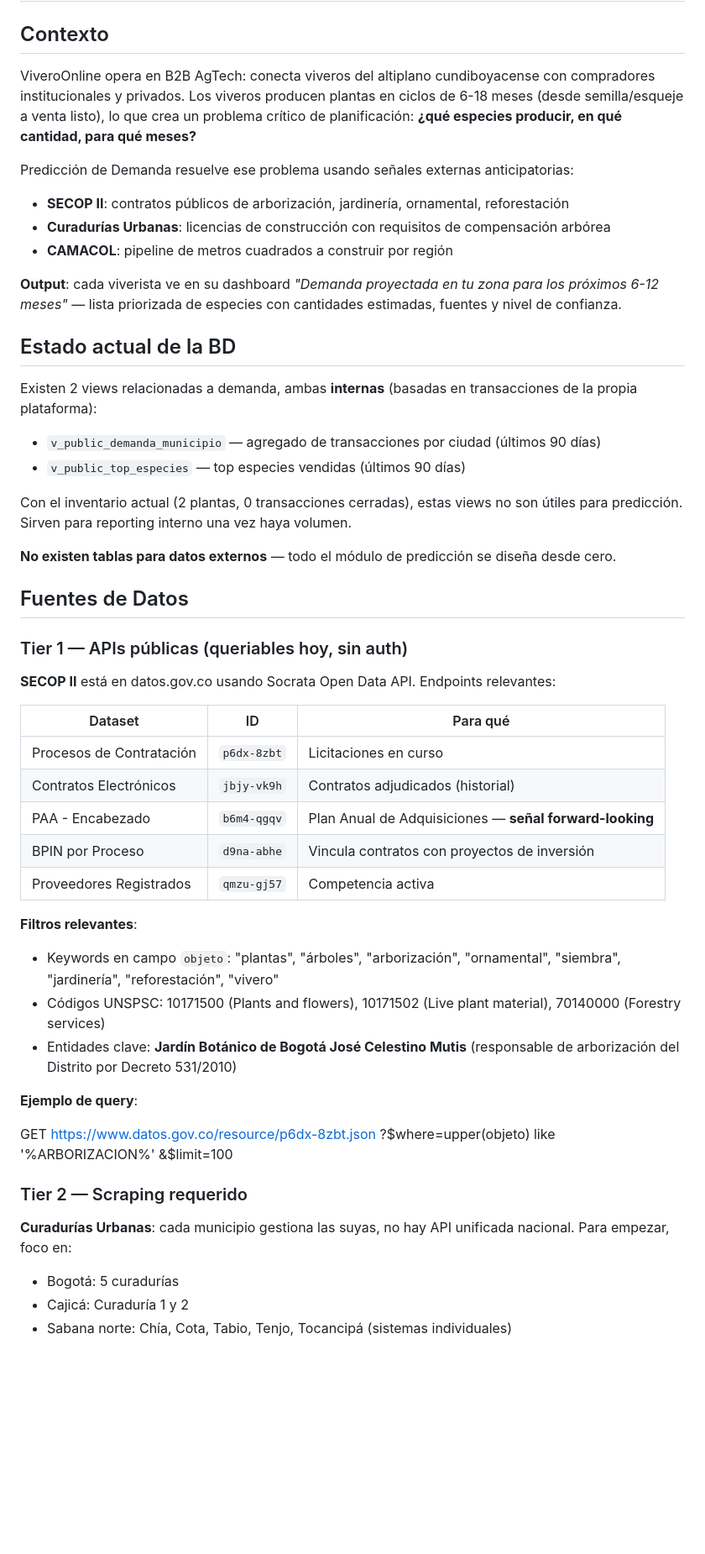
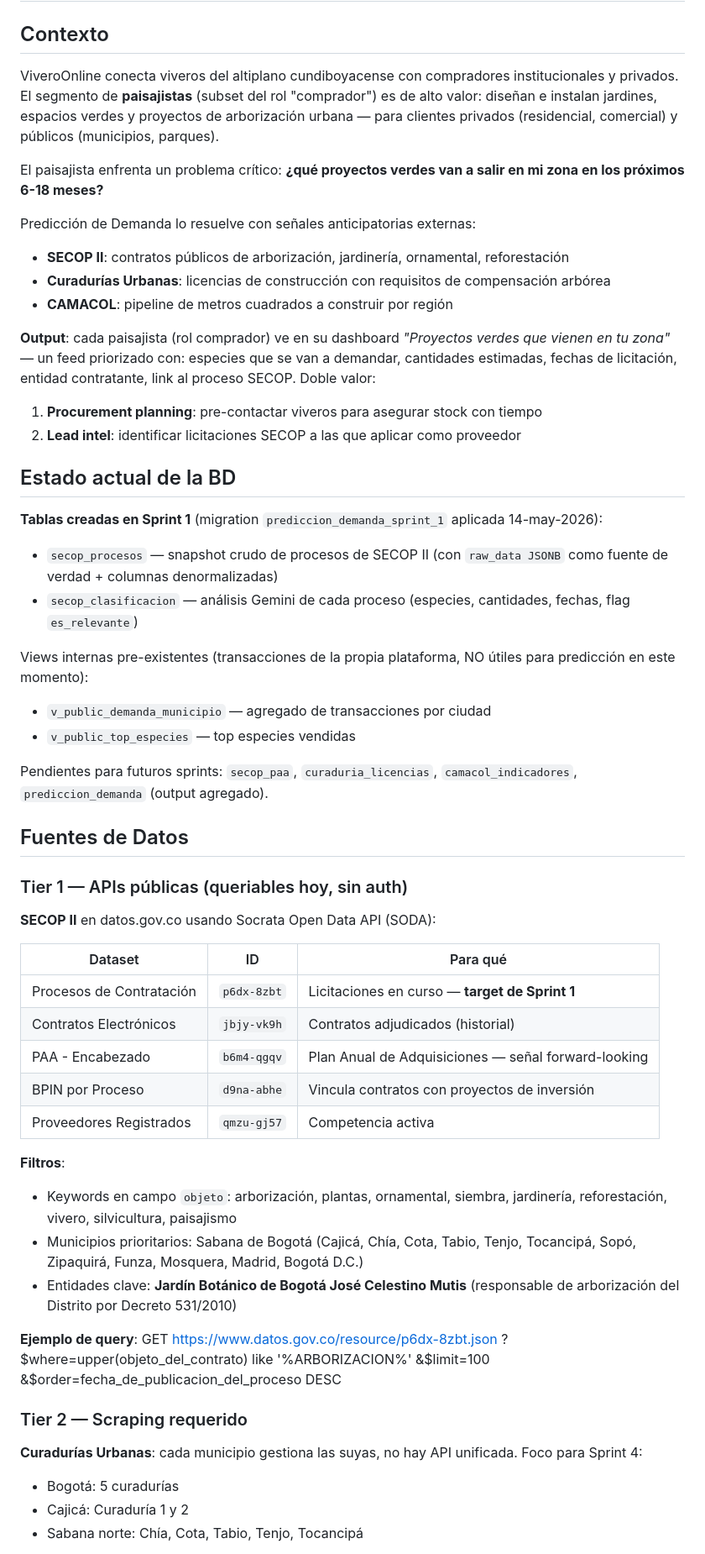
Before and after one commit to viveroonlinecomco-code/vivero-online, a Markdown page: docs/prediccion-demanda.md, the part around one of its changes. Shown at 84% size. GitHub-like rendering; blank space fills up the shorter version.

```diff
--- a/docs/prediccion-demanda.md
+++ b/docs/prediccion-demanda.md
@@ -2,57 +2,64 @@
 
 ## Contexto
 
-ViveroOnline opera en B2B AgTech: conecta viveros del altiplano cundiboyacense con compradores institucionales y privados. Los viveros producen plantas en ciclos de 6-18 meses (desde semilla/esqueje a venta listo), lo que crea un problema crítico de planificación: **¿qué especies producir, en qué cantidad, para qué meses?**
+ViveroOnline conecta viveros del altiplano cundiboyacense con compradores institucionales y privados. El segmento de **paisajistas** (subset del rol "comprador") es de alto valor: diseñan e instalan jardines, espacios verdes y proyectos de arborización urbana — para clientes privados (residencial, comercial) y públicos (municipios, parques).
 
-Predicción de Demanda resuelve ese problema usando señales externas anticipatorias:
+El paisajista enfrenta un problema crítico: **¿qué proyectos verdes van a salir en mi zona en los próximos 6-18 meses?**
+
+Predicción de Demanda lo resuelve con señales anticipatorias externas:
 
 - **SECOP II**: contratos públicos de arborización, jardinería, ornamental, reforestación
 - **Curadurías Urbanas**: licencias de construcción con requisitos de compensación arbórea
 - **CAMACOL**: pipeline de metros cuadrados a construir por región
 
-**Output**: cada viverista ve en su dashboard *"Demanda proyectada en tu zona para los próximos 6-12 meses"* — lista priorizada de especies con cantidades estimadas, fuentes y nivel de confianza.
+**Output**: cada paisajista (rol comprador) ve en su dashboard *"Proyectos verdes que vienen en tu zona"* — un feed priorizado con: especies que se van a demandar, cantidades estimadas, fechas de licitación, entidad contratante, link al proceso SECOP. Doble valor:
+
+1. **Procurement planning**: pre-contactar viveros para asegurar stock con tiempo
+2. **Lead intel**: identificar licitaciones SECOP a las que aplicar como proveedor
 
 ## Estado actual de la BD
 
-Existen 2 views relacionadas a demanda, ambas **internas** (basadas en transacciones de la propia plataforma):
+**Tablas creadas en Sprint 1** (migration `prediccion_demanda_sprint_1` aplicada 14-may-2026):
 
-- `v_public_demanda_municipio` — agregado de transacciones por ciudad (últimos 90 días)
-- `v_public_top_especies` — top especies vendidas (últimos 90 días)
+- `secop_procesos` — snapshot crudo de procesos de SECOP II (con `raw_data JSONB` como fuente de verdad + columnas denormalizadas)
+- `secop_clasificacion` — análisis Gemini de cada proceso (especies, cantidades, fechas, flag `es_relevante`)
 
-Con el inventario actual (2 plantas, 0 transacciones cerradas), estas views no son útiles para predicción. Sirven para reporting interno una vez haya volumen.
+Views internas pre-existentes (transacciones de la propia plataforma, NO útiles para predicción en este momento):
 
-**No existen tablas para datos externos** — todo el módulo de predicción se diseña desde cero.
+- `v_public_demanda_municipio` — agregado de transacciones por ciudad
+- `v_public_top_especies` — top especies vendidas
+
+Pendientes para futuros sprints: `secop_paa`, `curaduria_licencias`, `camacol_indicadores`, `prediccion_demanda` (output agregado).
 
 ## Fuentes de Datos
 
 ### Tier 1 — APIs públicas (queriables hoy, sin auth)
 
-**SECOP II** está en datos.gov.co usando Socrata Open Data API. Endpoints relevantes:
+**SECOP II** en datos.gov.co usando Socrata Open Data API (SODA):
 
 | Dataset | ID | Para qué |
 |---|---|---|
-| Procesos de Contratación | `p6dx-8zbt` | Licitaciones en curso |
+| Procesos de Contratación | `p6dx-8zbt` | Licitaciones en curso — **target de Sprint 1** |
 | Contratos Electrónicos | `jbjy-vk9h` | Contratos adjudicados (historial) |
-| PAA - Encabezado | `b6m4-qgqv` | Plan Anual de Adquisiciones — **señal forward-looking** |
+| PAA - Encabezado | `b6m4-qgqv` | Plan Anual de Adquisiciones — señal forward-looking |
 | BPIN por Proceso | `d9na-abhe` | Vincula contratos con proyectos de inversión |
 | Proveedores Registrados | `qmzu-gj57` | Competencia activa |
 
-**Filtros relevantes**:
-- Keywords en campo `objeto`: "plantas", "árboles", "arborización", "ornamental", "siembra", "jardinería", "reforestación", "vivero"
-- Códigos UNSPSC: 10171500 (Plants and flowers), 10171502 (Live plant material), 70140000 (Forestry services)
+**Filtros**:
+- Keywords en campo `objeto`: arborización, plantas, ornamental, siembra, jardinería, reforestación, vivero, silvicultura, paisajismo
+- Municipios prioritarios: Sabana de Bogotá (Cajicá, Chía, Cota, Tabio, Tenjo, Tocancipá, Sopó, Zipaquirá, Funza, Mosquera, Madrid, Bogotá D.C.)
 - Entidades clave: **Jardín Botánico de Bogotá José Celestino Mutis** (responsable de arborización del Distrito por Decreto 531/2010)
 
 **Ejemplo de query**:
-
 GET https://www.datos.gov.co/resource/p6dx-8zbt.json
-?$where=upper(objeto) like '%ARBORIZACION%'
+?$where=upper(objeto_del_contrato) like '%ARBORIZACION%'
 &$limit=100
-
+&$order=fecha_de_publicacion_del_proceso DESC
 ### Tier 2 — Scraping requerido
 
-**Curadurías Urbanas**: cada municipio gestiona las suyas, no hay API unificada nacional. Para empezar, foco en:
+**Curadurías Urbanas**: cada municipio gestiona las suyas, no hay API unificada. Foco para Sprint 4:
 
 - Bogotá: 5 curadurías
 - Cajicá: Curaduría 1 y 2
-- Sabana norte: Chía, Cota, Tabio, Tenjo, Tocancipá (sistemas individuales)
+- Sabana norte: Chía, Cota, Tabio, Tenjo, Tocancipá
 
```
Also changed, not shown: other parts of docs/prediccion-demanda.md (+81 -138 lines).
